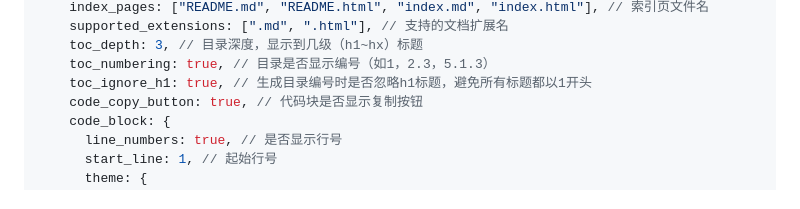
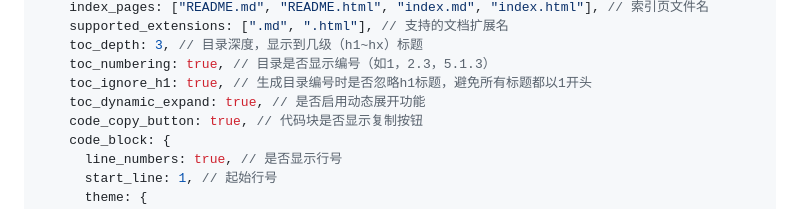
Before and after one commit to LoosePrince/EasyDocument, a Markdown page: data/配置详解/README.md, the part around the change. GitHub-like rendering.

```diff
--- a/data/配置详解/README.md
+++ b/data/配置详解/README.md
@@ -105,6 +105,7 @@ const config = {
     toc_depth: 3, // 目录深度，显示到几级（h1~hx）标题
     toc_numbering: true, // 目录是否显示编号（如1，2.3，5.1.3）
     toc_ignore_h1: true, // 生成目录编号时是否忽略h1标题，避免所有标题都以1开头
+    toc_dynamic_expand: true, // 是否启用动态展开功能
     code_copy_button: true, // 代码块是否显示复制按钮
     code_block: {
       line_numbers: true, // 是否显示行号
```
Also changed, not shown: data/配置详解/文档与插件.md (+21 -1 lines).
